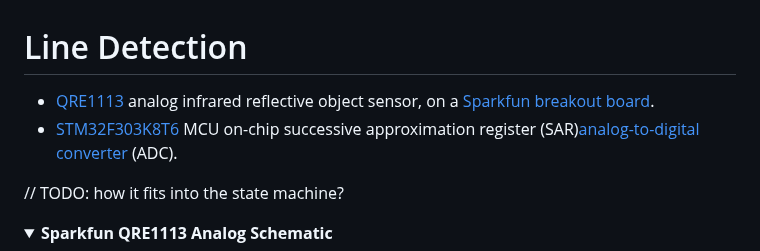
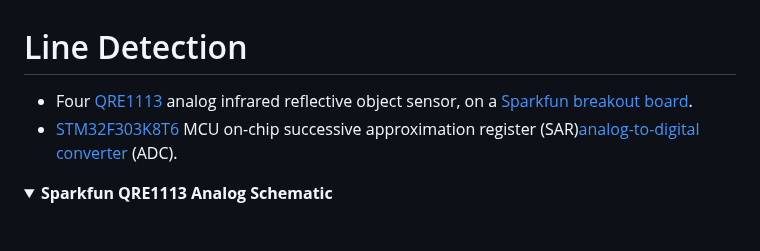
Before and after one commit to oddgrd/sumodd, a Markdown page: docs/line-detection.md, the part around the change. Drawn GitHub-style; folded sections open; blank space fills up the shorter version.

```diff
--- a/docs/line-detection.md
+++ b/docs/line-detection.md
@@ -1,9 +1,9 @@
 # Line Detection
 
-- [QRE1113][qre1113] analog infrared reflective object sensor, on a [Sparkfun breakout board][qre1113-board].
-- [STM32F303K8T6][mcu] MCU on-chip successive approximation register (SAR)[analog-to-digital converter][rm-0316] (ADC).
-
-// TODO: how it fits into the state machine?
+- Four [QRE1113][qre1113] analog infrared reflective object sensor, on a
+[Sparkfun breakout board][qre1113-board].
+- [STM32F303K8T6][mcu] MCU on-chip successive approximation register
+(SAR)[analog-to-digital converter][rm-0316] (ADC).
 
 <details>
 <summary><strong>Sparkfun QRE1113 Analog Schematic</strong></summary>
```
Also changed, not shown: README.md (+4 -30 lines), docs/ranging.md (added, +114 -0 lines), docs/media/ranging-20ms.jpg (added), docs/media/ranging-33ms.jpg (added), 1 other file.
